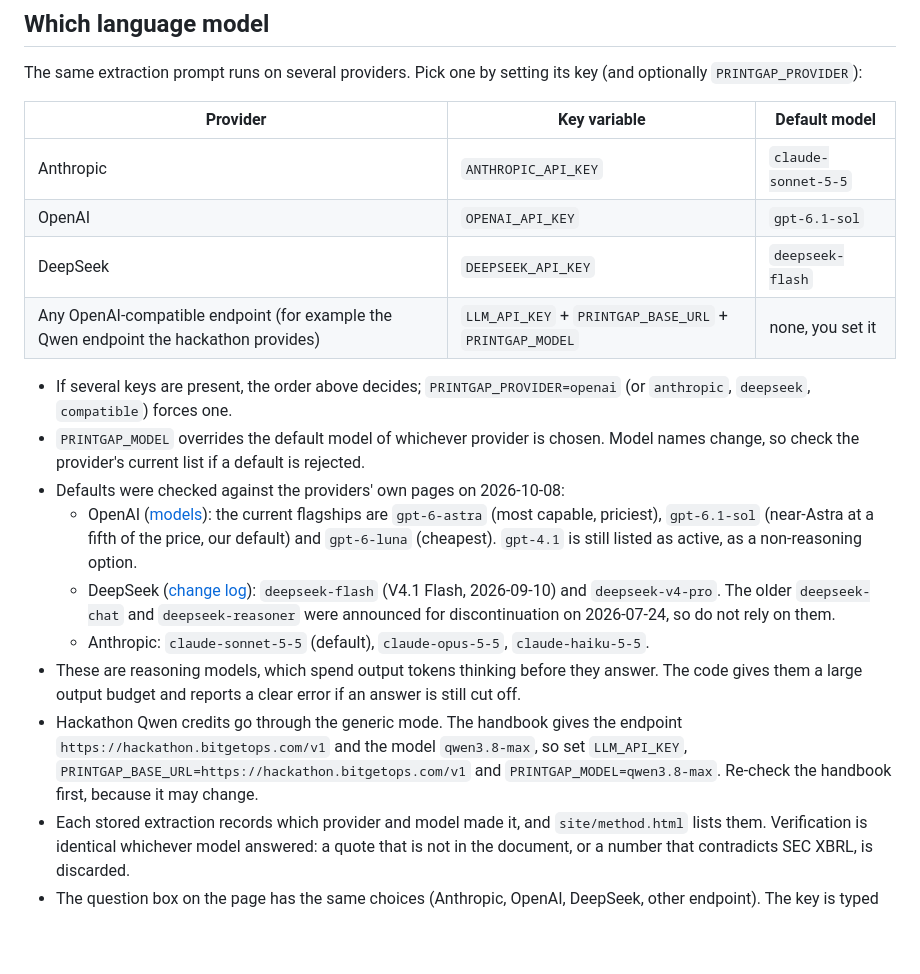
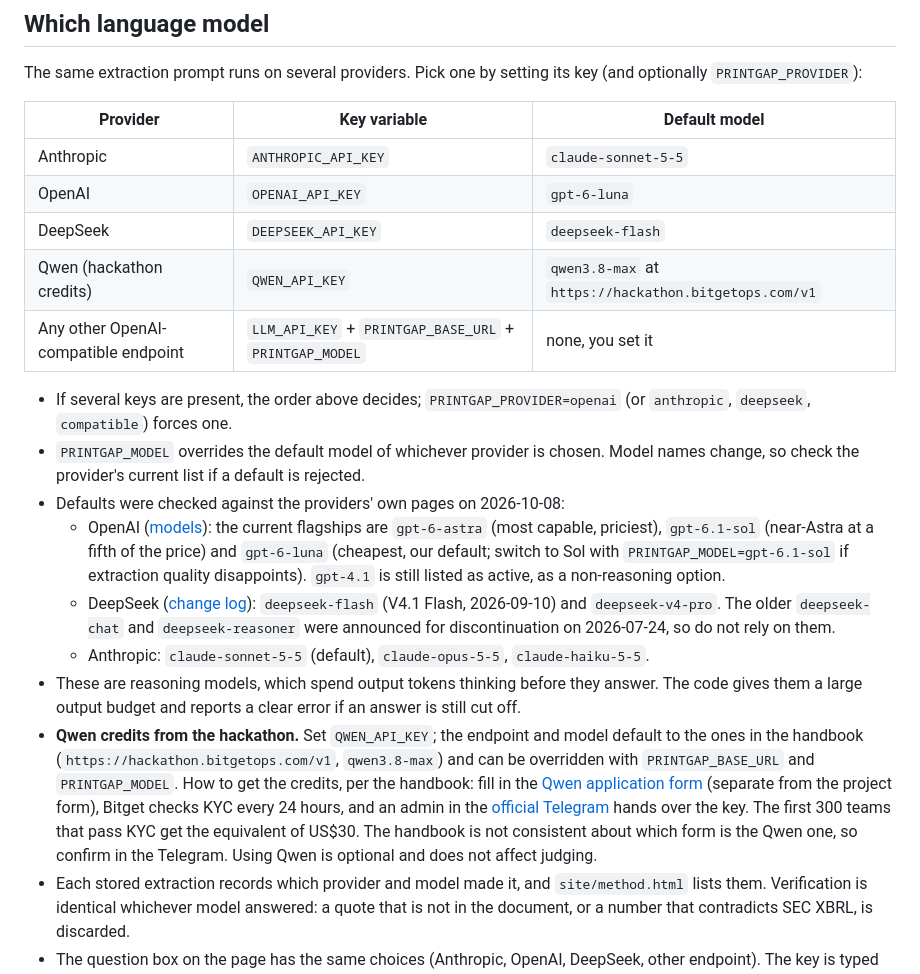
Before and after one commit to hallzyx/printgap, a Markdown page: README.md, the part around the change. Drawn GitHub-style; blank space fills up the shorter version.

Commit message:
docs: explain how to claim the hackathon Qwen credits and make OpenAI default to luna
Say where the credits come from, what KYC and the 300-team limit mean, that the handbook is
inconsistent about the form link, and that gpt-6-luna is now the OpenAI default with a
one-variable switch to gpt-6.1-sol.

Co-Authored-By: Claude Sonnet 5.5 <noreply@anthropic.com>
Claude-Session: https://claude.ai/code/session_018hKEhXXn7gpHb4AcF6wJYB

```diff
--- a/README.md
+++ b/README.md
@@ -40,18 +40,19 @@ The same extraction prompt runs on several providers. Pick one by setting its ke
 | Provider | Key variable | Default model |
 |---|---|---|
 | Anthropic | `ANTHROPIC_API_KEY` | `claude-sonnet-5-5` |
-| OpenAI | `OPENAI_API_KEY` | `gpt-6.1-sol` |
+| OpenAI | `OPENAI_API_KEY` | `gpt-6-luna` |
 | DeepSeek | `DEEPSEEK_API_KEY` | `deepseek-flash` |
-| Any OpenAI-compatible endpoint (for example the Qwen endpoint the hackathon provides) | `LLM_API_KEY` + `PRINTGAP_BASE_URL` + `PRINTGAP_MODEL` | none, you set it |
+| Qwen (hackathon credits) | `QWEN_API_KEY` | `qwen3.8-max` at `https://hackathon.bitgetops.com/v1` |
+| Any other OpenAI-compatible endpoint | `LLM_API_KEY` + `PRINTGAP_BASE_URL` + `PRINTGAP_MODEL` | none, you set it |
 
 - If several keys are present, the order above decides; `PRINTGAP_PROVIDER=openai` (or `anthropic`, `deepseek`, `compatible`) forces one.
 - `PRINTGAP_MODEL` overrides the default model of whichever provider is chosen. Model names change, so check the provider's current list if a default is rejected.
 - Defaults were checked against the providers' own pages on 2026-10-08:
-  - OpenAI ([models](https://developers.openai.com/api/docs/models)): the current flagships are `gpt-6-astra` (most capable, priciest), `gpt-6.1-sol` (near-Astra at a fifth of the price, our default) and `gpt-6-luna` (cheapest). `gpt-4.1` is still listed as active, as a non-reasoning option.
+  - OpenAI ([models](https://developers.openai.com/api/docs/models)): the current flagships are `gpt-6-astra` (most capable, priciest), `gpt-6.1-sol` (near-Astra at a fifth of the price) and `gpt-6-luna` (cheapest, our default; switch to Sol with `PRINTGAP_MODEL=gpt-6.1-sol` if extraction quality disappoints). `gpt-4.1` is still listed as active, as a non-reasoning option.
   - DeepSeek ([change log](https://api-docs.deepseek.com/updates/)): `deepseek-flash` (V4.1 Flash, 2026-09-10) and `deepseek-v4-pro`. The older `deepseek-chat` and `deepseek-reasoner` were announced for discontinuation on 2026-07-24, so do not rely on them.
   - Anthropic: `claude-sonnet-5-5` (default), `claude-opus-5-5`, `claude-haiku-5-5`.
 - These are reasoning models, which spend output tokens thinking before they answer. The code gives them a large output budget and reports a clear error if an answer is still cut off.
-- Hackathon Qwen credits go through the generic mode. The handbook gives the endpoint `https://hackathon.bitgetops.com/v1` and the model `qwen3.8-max`, so set `LLM_API_KEY`, `PRINTGAP_BASE_URL=https://hackathon.bitgetops.com/v1` and `PRINTGAP_MODEL=qwen3.8-max`. Re-check the handbook first, because it may change.
+- **Qwen credits from the hackathon.** Set `QWEN_API_KEY`; the endpoint and model default to the ones in the handbook (`https://hackathon.bitgetops.com/v1`, `qwen3.8-max`) and can be overridden with `PRINTGAP_BASE_URL` and `PRINTGAP_MODEL`. How to get the credits, per the handbook: fill in the [Qwen application form](https://forms.gle/2QeJpvGB5VpipqQ68) (separate from the project form), Bitget checks KYC every 24 hours, and an admin in the [official Telegram](https://t.me/+o1tYqQ_lXxllYjgy) hands over the key. The first 300 teams that pass KYC get the equivalent of US$30. The handbook is not consistent about which form is the Qwen one, so confirm in the Telegram. Using Qwen is optional and does not affect judging.
 - Each stored extraction records which provider and model made it, and `site/method.html` lists them. Verification is identical whichever model answered: a quote that is not in the document, or a number that contradicts SEC XBRL, is discarded.
 - The question box on the page has the same choices (Anthropic, OpenAI, DeepSeek, other endpoint). The key is typed into the page, stays in that tab and goes only to the provider you pick. Some providers do not allow calls straight from a web page (CORS); if one fails that way, the page says so, and the memo and the Python pipeline are unaffected.
 
```
